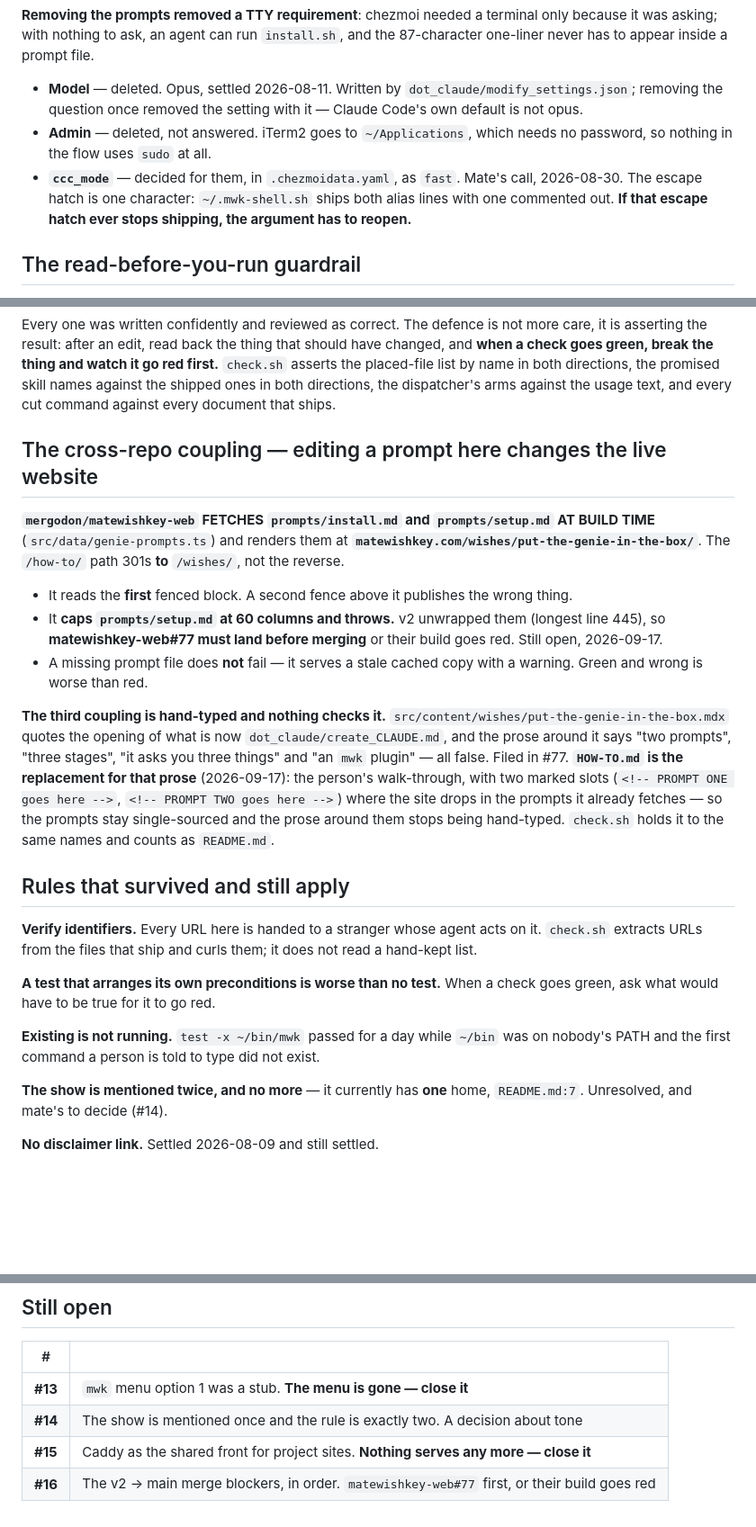
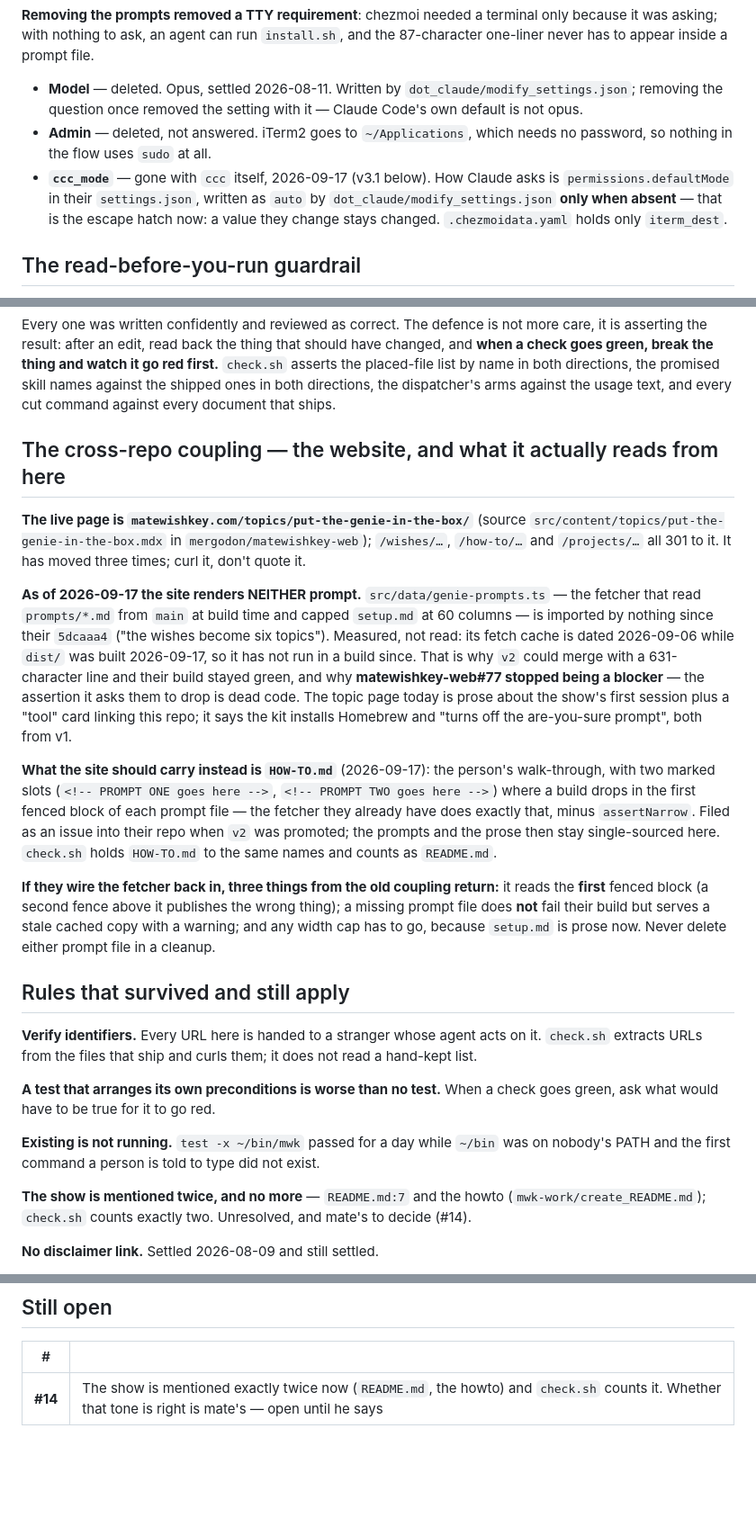
Before and after one commit to matewishkey/mwk-genie, a Markdown page: CLAUDE.md, 3 parts joined by grey strips. Shown at 90% size. Rendered like a GitHub page; blank space fills up the shorter version.

Commit message:
docs: the website renders neither prompt any more — web#77 is not a blocker, the page is /topics/, and two stale v1 lines
Measured in matewishkey-web: src/data/genie-prompts.ts is imported by nothing since their
5dcaaa4, its fetch cache is dated 2026-09-06 while dist/ was built 2026-09-17. The live page
is /topics/put-the-genie-in-the-box/ (three 301s into it). CLAUDE.md's how-it-works line still
said --dangerously-skip-permissions and the ccc_mode bullet described an alias that is gone.

Co-Authored-By: Claude Fable 5.1 <noreply@anthropic.com>

```diff
--- a/CLAUDE.md
+++ b/CLAUDE.md
@@ -58,9 +58,10 @@ has to appear inside a prompt file.
   removing the question once removed the setting with it — Claude Code's own default is not opus.
 - **Admin** — deleted, not answered. iTerm2 goes to `~/Applications`, which needs no password, so
   nothing in the flow uses `sudo` at all.
-- **`ccc_mode`** — decided for them, in `.chezmoidata.yaml`, as `fast`. Mate's call, 2026-08-30.
-  The escape hatch is one character: `~/.mwk-shell.sh` ships both alias lines with one commented
-  out. **If that escape hatch ever stops shipping, the argument has to reopen.**
+- **`ccc_mode`** — gone with `ccc` itself, 2026-09-17 (v3.1 below). How Claude asks is
+  `permissions.defaultMode` in their `settings.json`, written as `auto` by
+  `dot_claude/modify_settings.json` **only when absent** — that is the escape hatch now: a value
+  they change stays changed. `.chezmoidata.yaml` holds only `iterm_dest`.
 
 ## The read-before-you-run guardrail
 
@@ -152,25 +153,33 @@ list by name in both directions, the promised skill names against the shipped on
 directions, the dispatcher's arms against the usage text, and every cut command against every
 document that ships.
 
-## The cross-repo coupling — editing a prompt here changes the live website
+## The cross-repo coupling — the website, and what it actually reads from here
 
-**`mergodon/matewishkey-web` FETCHES `prompts/install.md` and `prompts/setup.md` AT BUILD TIME**
-(`src/data/genie-prompts.ts`) and renders them at **`matewishkey.com/wishes/put-the-genie-in-the-box/`**.
-The `/how-to/` path 301s **to** `/wishes/`, not the reverse.
+**The live page is `matewishkey.com/topics/put-the-genie-in-the-box/`** (source
+`src/content/topics/put-the-genie-in-the-box.mdx` in `mergodon/matewishkey-web`); `/wishes/…`,
+`/how-to/…` and `/projects/…` all 301 to it. It has moved three times; curl it, don't quote it.
 
-- It reads the **first** fenced block. A second fence above it publishes the wrong thing.
-- It **caps `prompts/setup.md` at 60 columns and throws.** v2 unwrapped them (longest line 445), so
-  **matewishkey-web#77 must land before merging** or their build goes red. Still open, 2026-09-17.
-- A missing prompt file does **not** fail — it serves a stale cached copy with a warning. Green and
-  wrong is worse than red.
+**As of 2026-09-17 the site renders NEITHER prompt.** `src/data/genie-prompts.ts` — the fetcher
+that read `prompts/*.md` from `main` at build time and capped `setup.md` at 60 columns — is
+imported by nothing since their `5dcaaa4` ("the wishes become six topics"). Measured, not read:
+its fetch cache is dated 2026-09-06 while `dist/` was built 2026-09-17, so it has not run in a
+build since. That is why `v2` could merge with a 631-character line and their build stayed
+green, and why **matewishkey-web#77 stopped being a blocker** — the assertion it asks them to
+drop is dead code. The topic page today is prose about the show's first session plus a "tool"
+card linking this repo; it says the kit installs Homebrew and "turns off the are-you-sure prompt",
+both from v1.
 
-**The third coupling is hand-typed and nothing checks it.** `src/content/wishes/put-the-genie-in-the-box.mdx`
-quotes the opening of what is now `dot_claude/create_CLAUDE.md`, and the prose around it says "two
-prompts", "three stages", "it asks you three things" and "an `mwk` plugin" — all false. Filed in #77.
-**`HOW-TO.md` is the replacement for that prose** (2026-09-17): the person's walk-through, with two
-marked slots (`<!-- PROMPT ONE goes here -->`, `<!-- PROMPT TWO goes here -->`) where the site drops
-in the prompts it already fetches — so the prompts stay single-sourced and the prose around them
-stops being hand-typed. `check.sh` holds it to the same names and counts as `README.md`.
+**What the site should carry instead is `HOW-TO.md`** (2026-09-17): the person's walk-through,
+with two marked slots (`<!-- PROMPT ONE goes here -->`, `<!-- PROMPT TWO goes here -->`) where a
+build drops in the first fenced block of each prompt file — the fetcher they already have does
+exactly that, minus `assertNarrow`. Filed as an issue into their repo when `v2` was promoted;
+the prompts and the prose then stay single-sourced here. `check.sh` holds `HOW-TO.md` to the same
+names and counts as `README.md`.
+
+**If they wire the fetcher back in, three things from the old coupling return:** it reads the
+**first** fenced block (a second fence above it publishes the wrong thing); a missing prompt file
+does **not** fail their build but serves a stale cached copy with a warning; and any width cap
+has to go, because `setup.md` is prose now. Never delete either prompt file in a cleanup.
 
 ## Rules that survived and still apply
 
@@ -183,7 +192,7 @@ what would have to be true for it to go red.
 **Existing is not running.** `test -x ~/bin/mwk` passed for a day while `~/bin` was on nobody's
 PATH and the first command a person is told to type did not exist.
 
-**The show is mentioned twice, and no more** — it currently has **one** home, `README.md:7`.
+**The show is mentioned twice, and no more** — `README.md:7` and the howto (`mwk-work/create_README.md`); `check.sh` counts exactly two.
 Unresolved, and mate's to decide (#14).
 
 **No disclaimer link.** Settled 2026-08-09 and still settled.
@@ -327,7 +336,4 @@ directory rather than checking its symlink exists.
 
 | # | |
 |---|---|
-| **#13** | `mwk` menu option 1 was a stub. **The menu is gone — close it** |
-| **#14** | The show is mentioned once and the rule is exactly two. A decision about tone |
-| **#15** | Caddy as the shared front for project sites. **Nothing serves any more — close it** |
-| **#16** | The v2 → main merge blockers, in order. `matewishkey-web#77` first, or their build goes red |
+| **#14** | The show is mentioned exactly twice now (`README.md`, the howto) and `check.sh` counts it. Whether that tone is right is mate's — open until he says |
```
Also changed, not shown: other parts of CLAUDE.md (+1 -1 lines), 1 other file.
